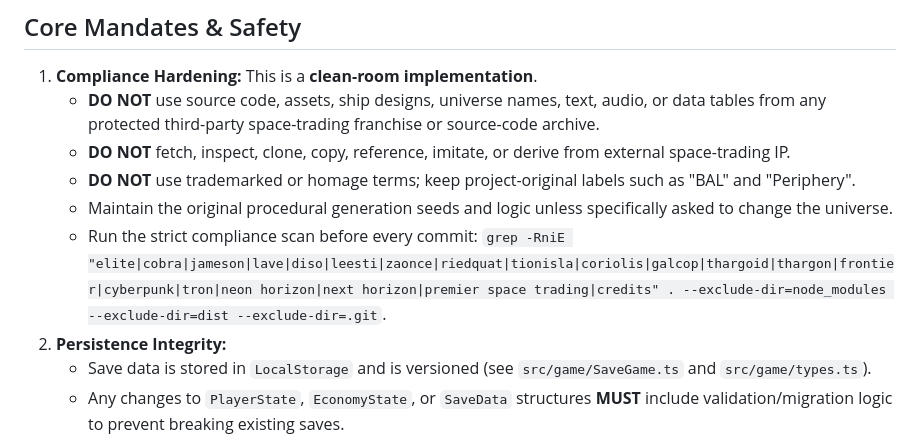
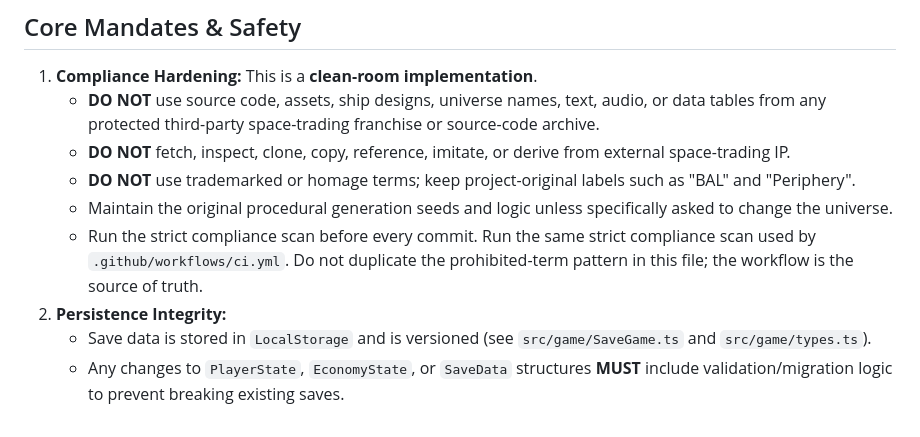
Before and after one commit to nlaryea-eng/VectorSpaceTrader, a Markdown page: AGENTS.md, the part around the change. Rendered like a GitHub page.

Commit message:
Fix AGENTS compliance scan literal

```diff
--- a/AGENTS.md
+++ b/AGENTS.md
@@ -11,7 +11,7 @@ Current Release: **v0.3.0-beta — Content Systems Sprint**
     *   **DO NOT** fetch, inspect, clone, copy, reference, imitate, or derive from external space-trading IP.
     *   **DO NOT** use trademarked or homage terms; keep project-original labels such as "BAL" and "Periphery".
     *   Maintain the original procedural generation seeds and logic unless specifically asked to change the universe.
-    *   Run the strict compliance scan before every commit: `grep -RniE "elite|cobra|jameson|lave|diso|leesti|zaonce|riedquat|tionisla|coriolis|galcop|thargoid|thargon|frontier|cyberpunk|tron|neon horizon|next horizon|premier space trading|credits" . --exclude-dir=node_modules --exclude-dir=dist --exclude-dir=.git`.
+    *   Run the strict compliance scan before every commit. Run the same strict compliance scan used by `.github/workflows/ci.yml`. Do not duplicate the prohibited-term pattern in this file; the workflow is the source of truth.
 2.  **Persistence Integrity:**
     *   Save data is stored in `LocalStorage` and is versioned (see `src/game/SaveGame.ts` and `src/game/types.ts`).
     *   Any changes to `PlayerState`, `EconomyState`, or `SaveData` structures **MUST** include validation/migration logic to prevent breaking existing saves.
```
